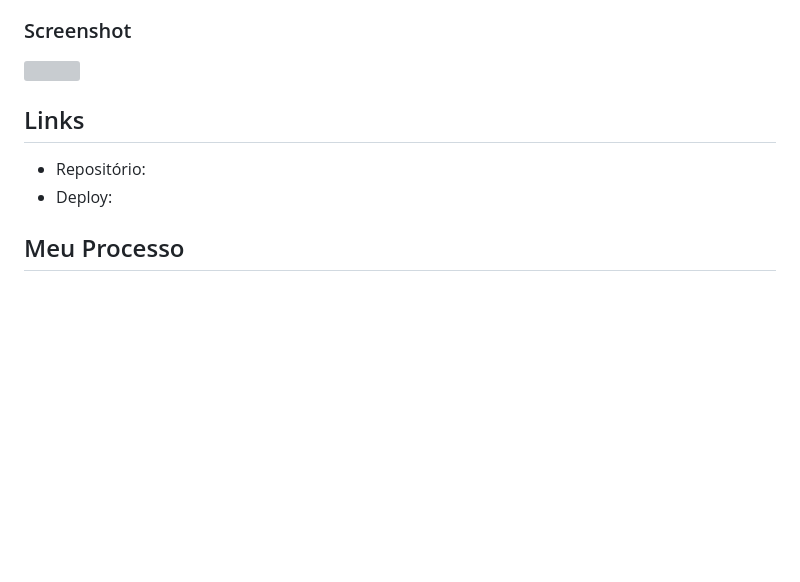
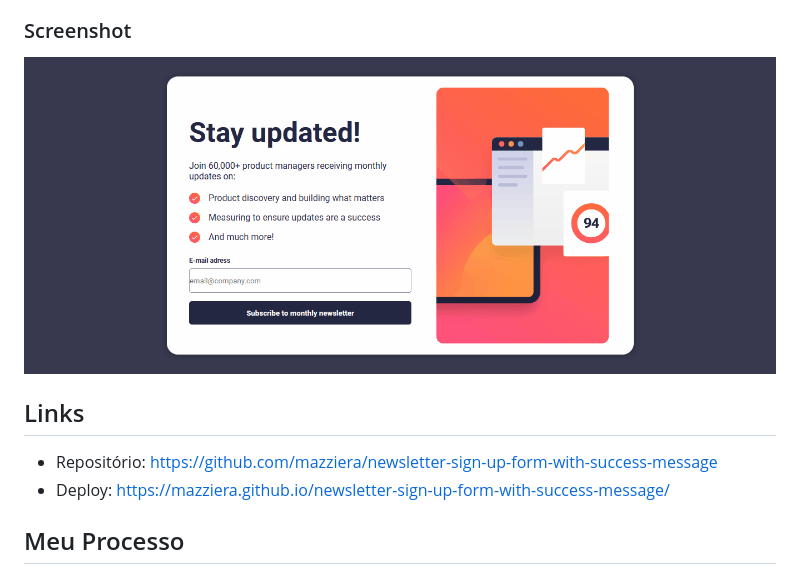
Before and after one commit to mazziera/newsletter-sign-up-form-with-success-message, a Markdown page: README.md, the part around the change. GitHub-like rendering; pictures changed too: assets/images/newsletter sign-up form.gif (added); blank space fills up the shorter version; grey boxes are pictures that could not be loaded.

```diff
--- a/README.md
+++ b/README.md
@@ -37,14 +37,14 @@ Os usuários devem ser capazes de:
 
 ### Screenshot
 
-![](/assets/images/FAQ%20frontend%20mentor.gif)
+![](/assets/images/newsletter%20sign-up%20form.gif)
 
 
 
 ## Links
 
-- Repositório:
-- Deploy:
+- Repositório: https://github.com/mazziera/newsletter-sign-up-form-with-success-message
+- Deploy: https://mazziera.github.io/newsletter-sign-up-form-with-success-message/
 
 ## Meu Processo
 
```
Also changed, not shown: README-template.md (deleted, +0 -116 lines), style-guide.md (deleted, +0 -32 lines).
